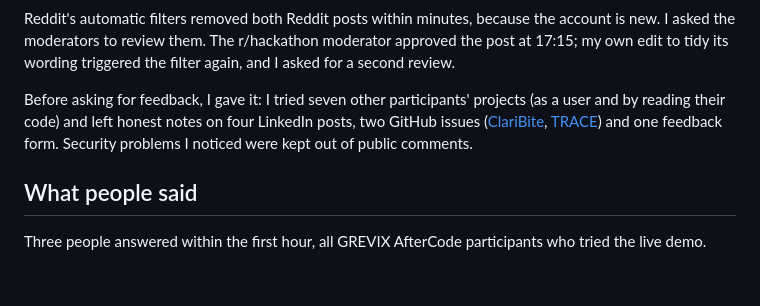
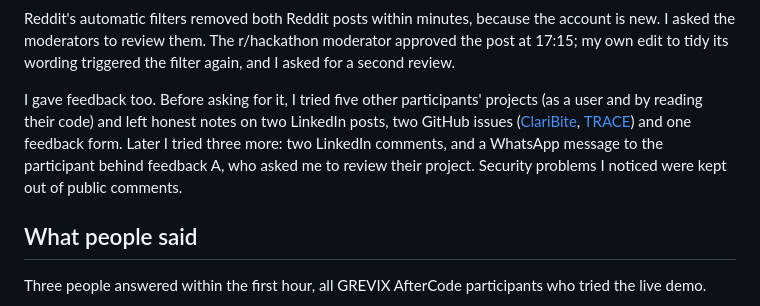
Before and after one commit to AndresMuelas2004/Grevix_BackedCV, a Markdown page: feedback/README.md, the part around the change. Rendered like a GitHub page; blank space fills up the shorter version.

Commit message:
Card 2: list the feedback I gave after asking (two LinkedIn comments and a requested review by WhatsApp)

```diff
--- a/feedback/README.md
+++ b/feedback/README.md
@@ -17,7 +17,7 @@ All on 2026-10-11 (Madrid time), with the live demo at [backedcv.onrender.com](h
 
 Reddit's automatic filters removed both Reddit posts within minutes, because the account is new. I asked the moderators to review them. The r/hackathon moderator approved the post at 17:15; my own edit to tidy its wording triggered the filter again, and I asked for a second review.
 
-Before asking for feedback, I gave it: I tried seven other participants' projects (as a user and by reading their code) and left honest notes on four LinkedIn posts, two GitHub issues ([ClariBite](https://github.com/tanishkaai92-design/Grevix_ClariBite/issues/1), [TRACE](https://github.com/NebulaScript-codeX/Grevix_Trace-system/issues/1)) and one feedback form. Security problems I noticed were kept out of public comments.
+I gave feedback too. Before asking for it, I tried five other participants' projects (as a user and by reading their code) and left honest notes on two LinkedIn posts, two GitHub issues ([ClariBite](https://github.com/tanishkaai92-design/Grevix_ClariBite/issues/1), [TRACE](https://github.com/NebulaScript-codeX/Grevix_Trace-system/issues/1)) and one feedback form. Later I tried three more: two LinkedIn comments, and a WhatsApp message to the participant behind feedback A, who asked me to review their project. Security problems I noticed were kept out of public comments.
 
 ## What people said
 
```
